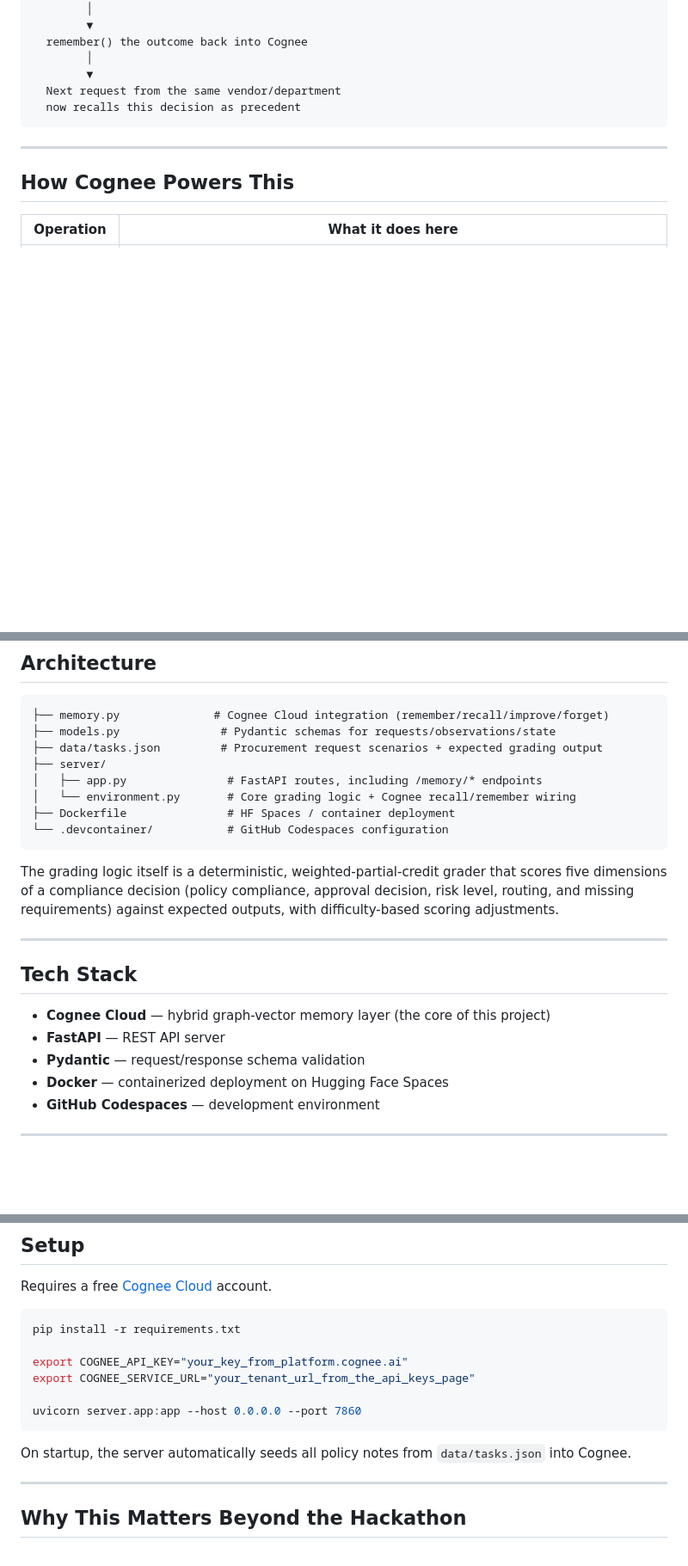
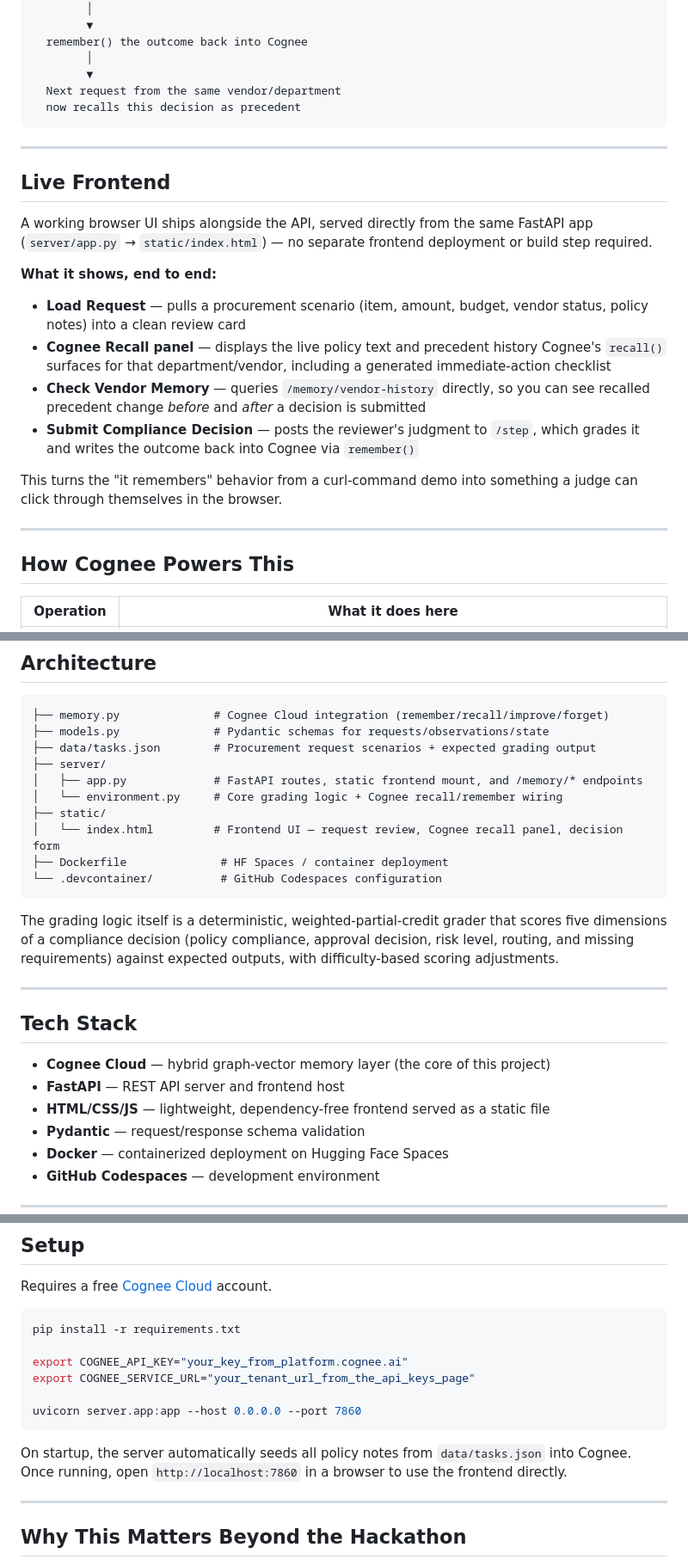
Before and after one commit to Prathmesh010190/cognee-precedent-compliance, a Markdown page: README.md, 3 parts joined by grey strips. Shown at 86% size. Drawn GitHub-style; blank space fills up the shorter version.

Commit message:
Update README with frontend section and live demo link

````diff
--- a/README.md
+++ b/README.md
@@ -52,6 +54,21 @@ New request comes in
 
 ---
 
+## Live Frontend
+
+A working browser UI ships alongside the API, served directly from the same FastAPI app (`server/app.py` → `static/index.html`) — no separate frontend deployment or build step required.
+
+**What it shows, end to end:**
+
+- **Load Request** — pulls a procurement scenario (item, amount, budget, vendor status, policy notes) into a clean review card
+- **Cognee Recall panel** — displays the live policy text and precedent history Cognee's `recall()` surfaces for that department/vendor, including a generated immediate-action checklist
+- **Check Vendor Memory** — queries `/memory/vendor-history` directly, so you can see recalled precedent change *before* and *after* a decision is submitted
+- **Submit Compliance Decision** — posts the reviewer's judgment to `/step`, which grades it and writes the outcome back into Cognee via `remember()`
+
+This turns the "it remembers" behavior from a curl-command demo into something a judge can click through themselves in the browser.
+
+---
+
 ## How Cognee Powers This
 
 | Operation | What it does here |
@@ -115,13 +133,15 @@ curl "https://prathmesh1243-cognee-precedent-compliance.hf.space/memory/vendor-h
 
 ```
 ├── memory.py              # Cognee Cloud integration (remember/recall/improve/forget)
-├── models.py               # Pydantic schemas for requests/observations/state
-├── data/tasks.json         # Procurement request scenarios + expected grading output
+├── models.py              # Pydantic schemas for requests/observations/state
+├── data/tasks.json        # Procurement request scenarios + expected grading output
 ├── server/
-│   ├── app.py               # FastAPI routes, including /memory/* endpoints
-│   └── environment.py       # Core grading logic + Cognee recall/remember wiring
-├── Dockerfile               # HF Spaces / container deployment
-└── .devcontainer/           # GitHub Codespaces configuration
+│   ├── app.py             # FastAPI routes, static frontend mount, and /memory/* endpoints
+│   └── environment.py     # Core grading logic + Cognee recall/remember wiring
+├── static/
+│   └── index.html         # Frontend UI — request review, Cognee recall panel, decision form
+├── Dockerfile              # HF Spaces / container deployment
+└── .devcontainer/          # GitHub Codespaces configuration
 ```
 
 The grading logic itself is a deterministic, weighted-partial-credit grader that scores five dimensions of a compliance decision (policy compliance, approval decision, risk level, routing, and missing requirements) against expected outputs, with difficulty-based scoring adjustments.
@@ -131,7 +151,8 @@ The grading logic itself is a deterministic, weighted-partial-credit grader that
 ## Tech Stack
 
 - **Cognee Cloud** — hybrid graph-vector memory layer (the core of this project)
-- **FastAPI** — REST API server
+- **FastAPI** — REST API server and frontend host
+- **HTML/CSS/JS** — lightweight, dependency-free frontend served as a static file
 - **Pydantic** — request/response schema validation
 - **Docker** — containerized deployment on Hugging Face Spaces
 - **GitHub Codespaces** — development environment
@@ -151,7 +172,7 @@ export COGNEE_SERVICE_URL="your_tenant_url_from_the_api_keys_page"
 uvicorn server.app:app --host 0.0.0.0 --port 7860
 ```
 
-On startup, the server automatically seeds all policy notes from `data/tasks.json` into Cognee.
+On startup, the server automatically seeds all policy notes from `data/tasks.json` into Cognee. Once running, open `http://localhost:7860` in a browser to use the frontend directly.
 
 ---
 
````
Also changed, not shown: other parts of README.md (+6 -3 lines).
